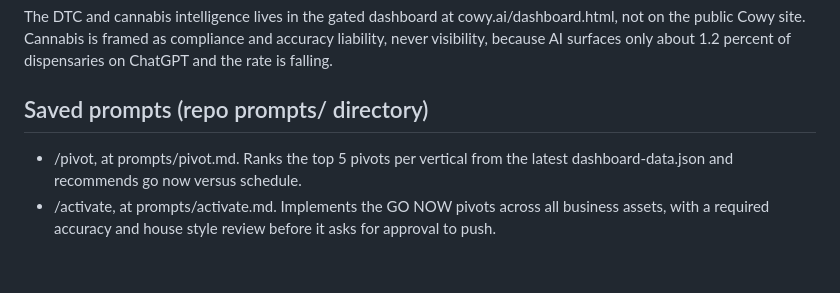
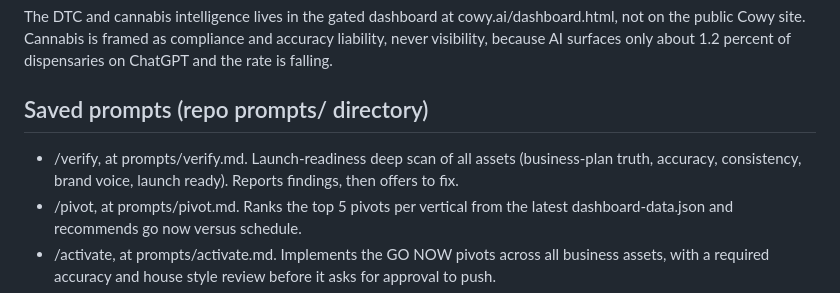
Before and after one commit to caioinsight/caioinsight, a Markdown page: COWY_STATE.md, the part around the change. GitHub-like rendering; blank space fills up the shorter version.

Commit message:
Add /verify launch-readiness deep-scan prompt + COWY_STATE pointer

```diff
--- a/COWY_STATE.md
+++ b/COWY_STATE.md
@@ -41,6 +41,7 @@ Baby and kids consumables on Shopify: formula, baby food and pouches, diapers, w
 The DTC and cannabis intelligence lives in the gated dashboard at cowy.ai/dashboard.html, not on the public Cowy site. Cannabis is framed as compliance and accuracy liability, never visibility, because AI surfaces only about 1.2 percent of dispensaries on ChatGPT and the rate is falling.
 
 ## Saved prompts (repo prompts/ directory)
+- /verify, at prompts/verify.md. Launch-readiness deep scan of all assets (business-plan truth, accuracy, consistency, brand voice, launch ready). Reports findings, then offers to fix.
 - /pivot, at prompts/pivot.md. Ranks the top 5 pivots per vertical from the latest dashboard-data.json and recommends go now versus schedule.
 - /activate, at prompts/activate.md. Implements the GO NOW pivots across all business assets, with a required accuracy and house style review before it asks for approval to push.
 - Older CAIO hub and spoke set: CAIO_AUDIT, CAIO_CAMPAIGN, CAIO_INTEL, CAIO_PIVOT, CAIO_POST, CAIO_RESEARCH, CAIO_SITE, CAIO_STRATEGY.
```
Also changed, not shown: prompts/verify.md (added, +23 -0 lines).
